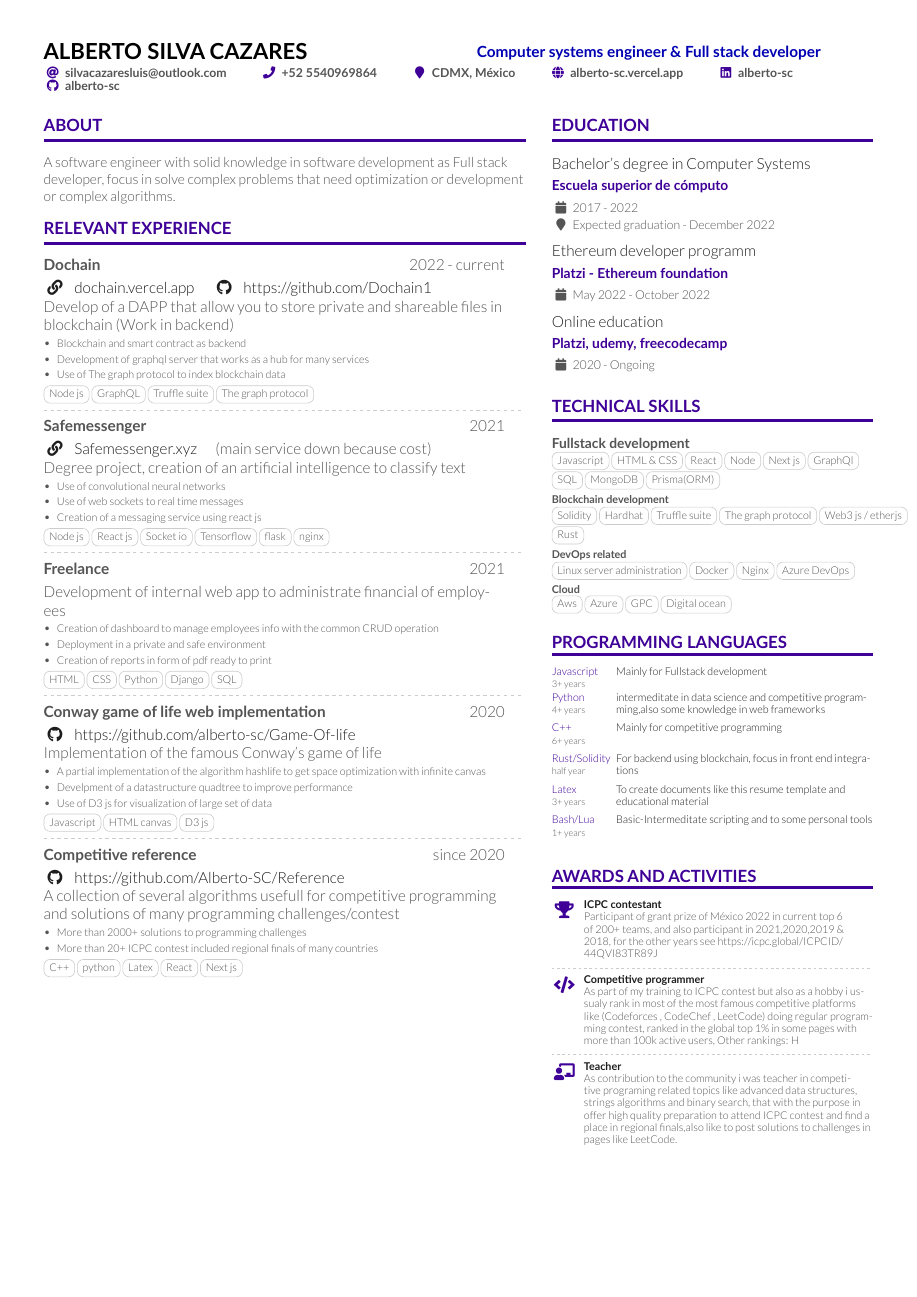
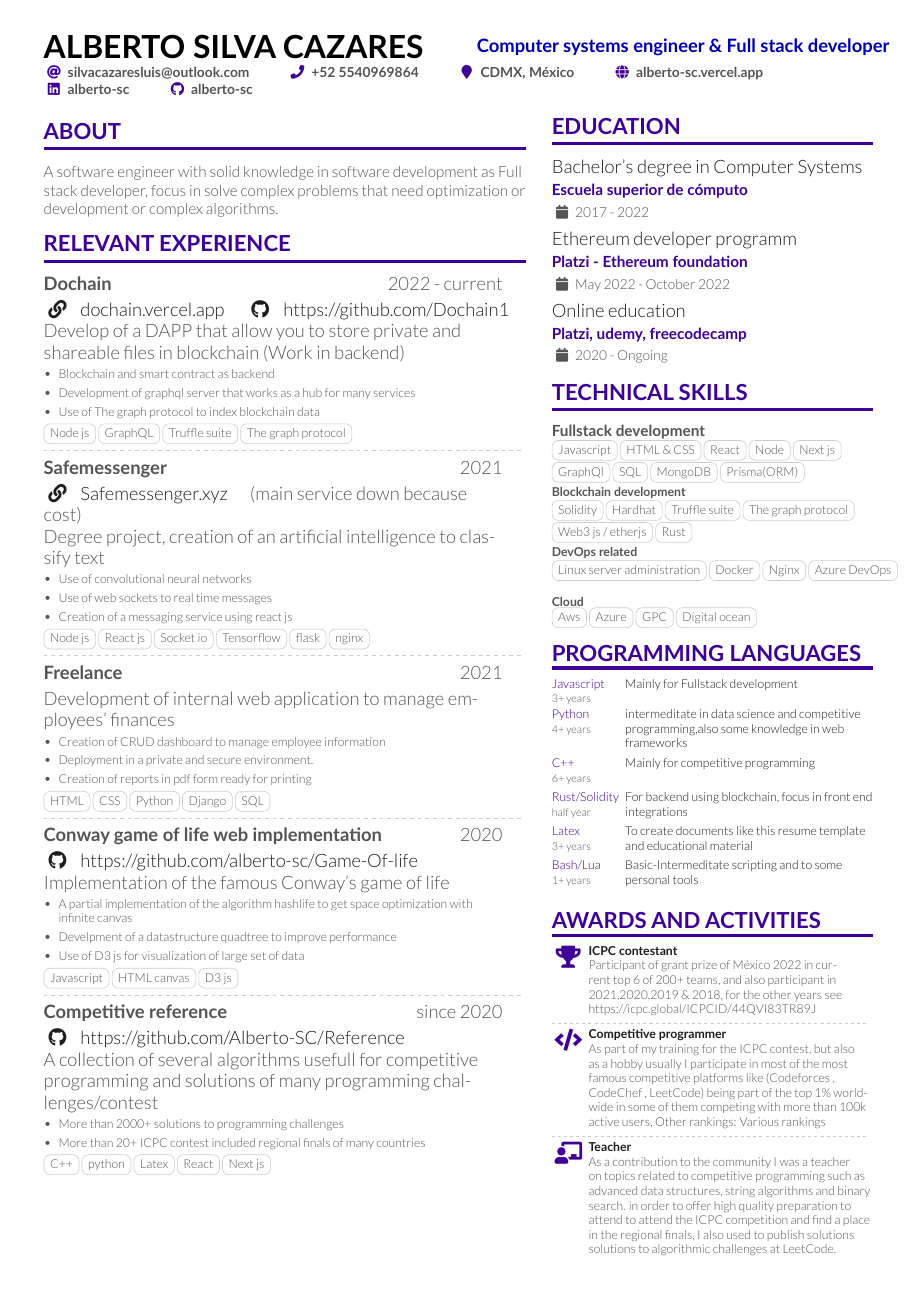
Before and after one commit to Alberto-SC/ReLaTex, a LaTeX CV (Resume.tex): the whole page. The pictures show the PDF file Resume.pdf that the author committed with the source.

Commit message:
Correct redaction

```diff
--- a/Resume.tex
+++ b/Resume.tex
@@ -103,10 +103,10 @@ Creation of a messaging service using react js}
 \cvproject
 {Freelance}{2021}
 {}
-{Development of internal web app to administrate financial of employees}
-{Creation of dashboard to manage employees info with the common CRUD operation |
-Deployment in a private and safe environment |
-Creation of reports in form of pdf ready to print}
+{Development of internal web application to manage employees' finances}
+{Creation of CRUD dashboard to manage employee information |
+Deployment in a private and secure environment. |
+Creation of reports in pdf form ready for printing}
 {HTML, CSS,Python , Django, SQL}
 \divider
 
@@ -169,20 +169,18 @@ Truffle suite,The graph protocol,Web3 js / etherjs,Rust}
 \divider
 
 \cvachievement{\faCode}{Competitive programmer}{
-  As part of my training to ICPC contest but also as
-  a hobby i ussualy rank in most of the most famous competitive platforms like (Codeforces , CodeChef , LeetCode) doing regular programming
-  contest, ranked in the global top 1\% in some pages with more than 100k active users, Other rankings: \href{https://clist.by/coder/BetoSCL/}{Various rankings}
-}
+  As part of my training for the ICPC contest, but also as a hobby usually I participate in most of the most famous competitive platforms like (Codeforces , CodeChef , LeetCode)
+   being part of the top 1\% worldwide in some of them competing with more than 100k active users, Other rankings: \href{https://clist.by/coder/BetoSCL/}{Various rankings}}
 \divider
 % \switchcolumn
 
 \cvachievement{\faChalkboardTeacher}{Teacher}{
-  As contribution to the community i was teacher in competitive programing related topics like
-  advanced data structures, strings algorithms and binary search,
-  that with the purpose in offer
-  high quality preparation to attend ICPC contest and find a place in regional finals,also like to post
-  solutions to challenges in pages like \href{https://leetcode.com/BetoSCL/}{LeetCode}.
+  As a contribution to the community I was a teacher on topics related to competitive programming such as advanced data structures, string algorithms and binary search.
+  in order to offer high quality preparation to attend
+  to attend the ICPC competition and find a place in the regional finals, I also used to publish solutions
+  solutions to algorithmic challenges at \href{https://leetcode.com/BetoSCL/}{LeetCode}.
 }
+
 
 \end{paracol}
 \end{document}
```
Also changed, not shown: Resume.cls (+0 -1 lines), Resume.pdf, Resume.tex (6 more changed lines).
